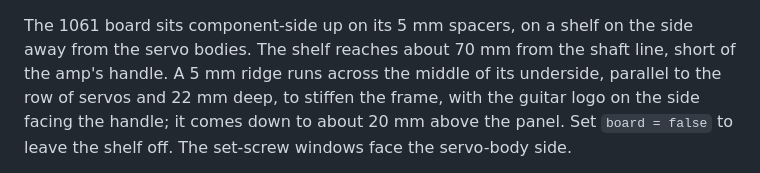
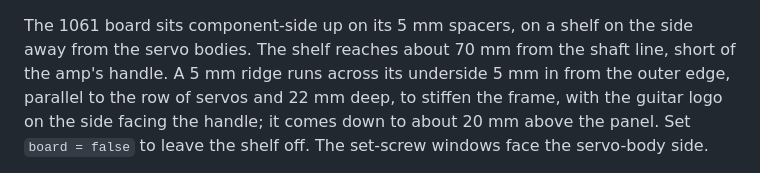
Before and after one commit to robertbedichek/ampservos, a Markdown page: README.md, the part around the change. GitHub-like rendering.

Commit message:
Ridge 5 mm in from the shelf's outer edge
Co-Authored-By: Claude Opus 5.5 <noreply@anthropic.com>

```diff
--- a/README.md
+++ b/README.md
@@ -97,7 +97,7 @@ Then: `openscad -o stl/frame.stl -D 'part="frame"' amp_servo_mount.scad` (and th
 
 The 1061 board sits component-side up on its 5 mm spacers, on a shelf on the side away from the servo
 bodies. The shelf reaches about 70 mm from the shaft line, short of the amp's handle. A 5 mm ridge runs
-across the middle of its underside, parallel to the row of servos and 22 mm deep, to stiffen the frame,
+across its underside 5 mm in from the outer edge, parallel to the row of servos and 22 mm deep, to stiffen the frame,
 with the guitar logo on the side facing the handle; it comes down to about 20 mm above the panel. Set `board = false` to leave the shelf off.
 The set-screw windows face the servo-body side.
 
```
Also changed, not shown: docs/frame_use_bottom.png, docs/ridge_logo.png, docs/ridge_section.png (added), 2 other files.
